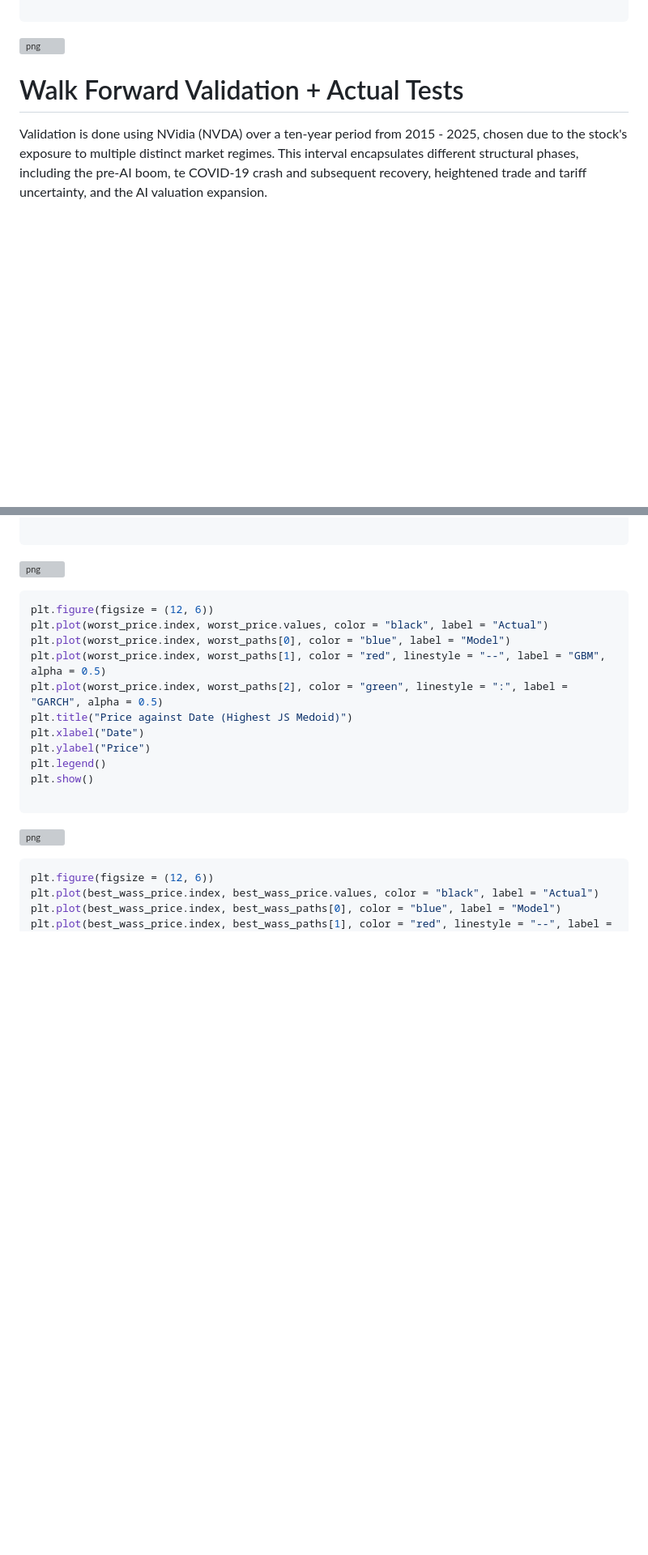
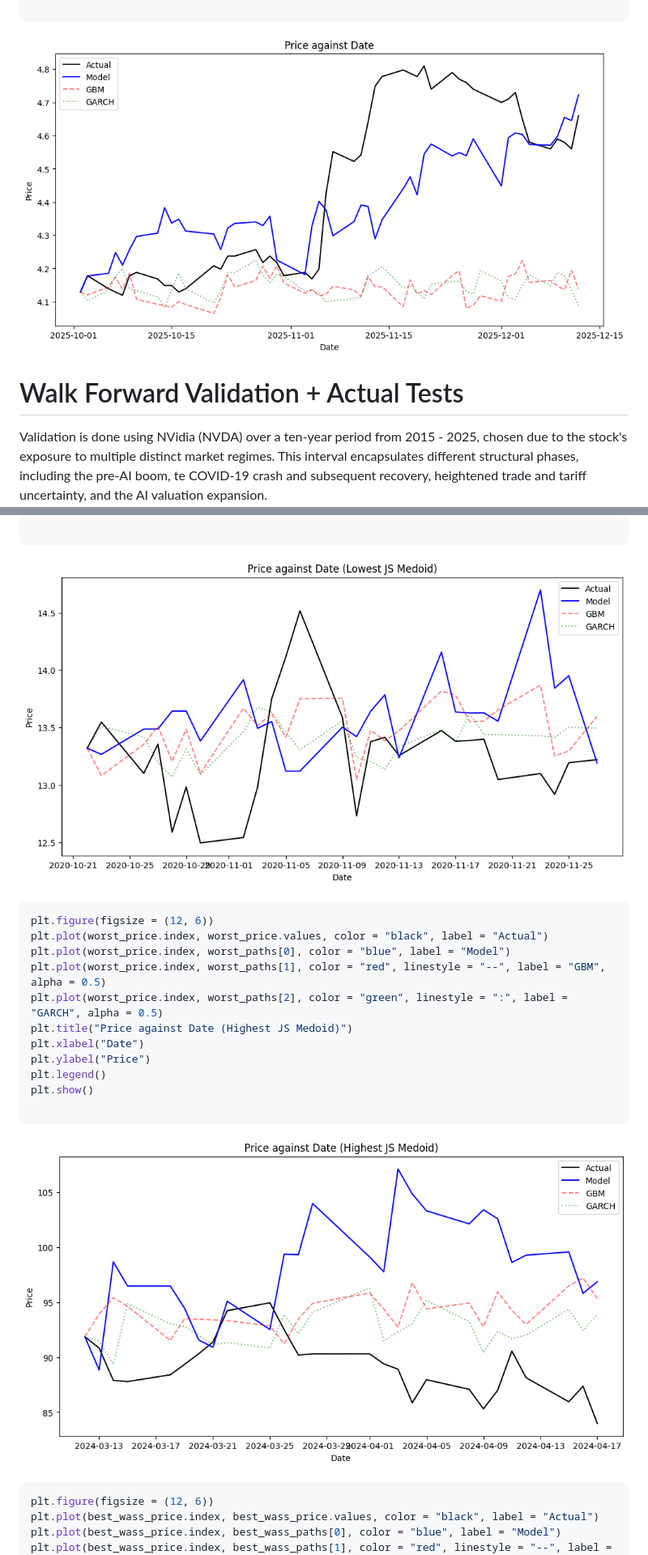
Before and after one commit to SJEGoh/Price-Prediction-Model, a Markdown page: README.md, 2 parts joined by grey strips. Shown at 81% size. Drawn GitHub-style; pictures changed too: figs/SingTel.png (added), figs/best_case.png (added), figs/worst_case.png (added); blank space fills up the shorter version; grey boxes are pictures that could not be loaded.

Commit message:
README done

```diff
--- a/README.md
+++ b/README.md
@@ -342,7 +342,7 @@ plt.show()
 
 
 
-![png](report_files/report_21_0.png)
+![](figs/SingTel.png)
 
 
 
@@ -433,7 +433,7 @@ plt.show()
 
 
 
-![png](report_files/report_25_0.png)
+![](figs/best_case.png)
 
 
 
@@ -454,7 +454,7 @@ plt.show()
 
 
 
-![png](report_files/report_26_0.png)
+![](figs/worst_case.png)
 
 
 
```
Also changed, not shown: other parts of README.md (+1 -1 lines), figs/best_wass.png (added).
